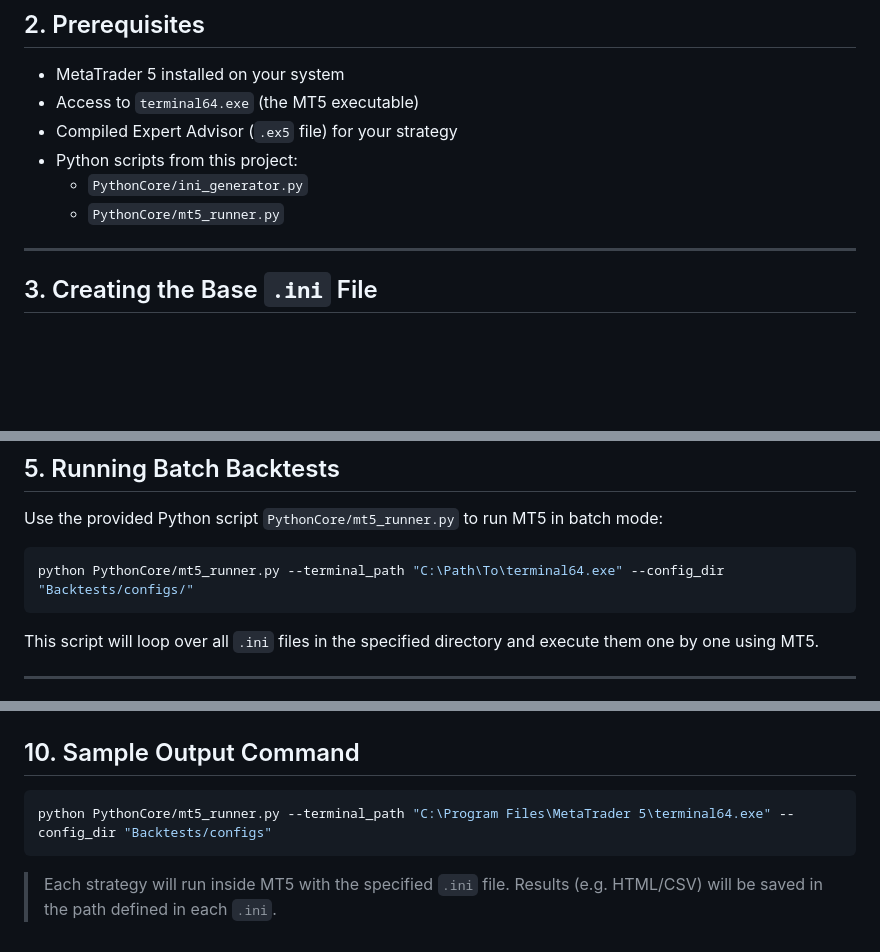
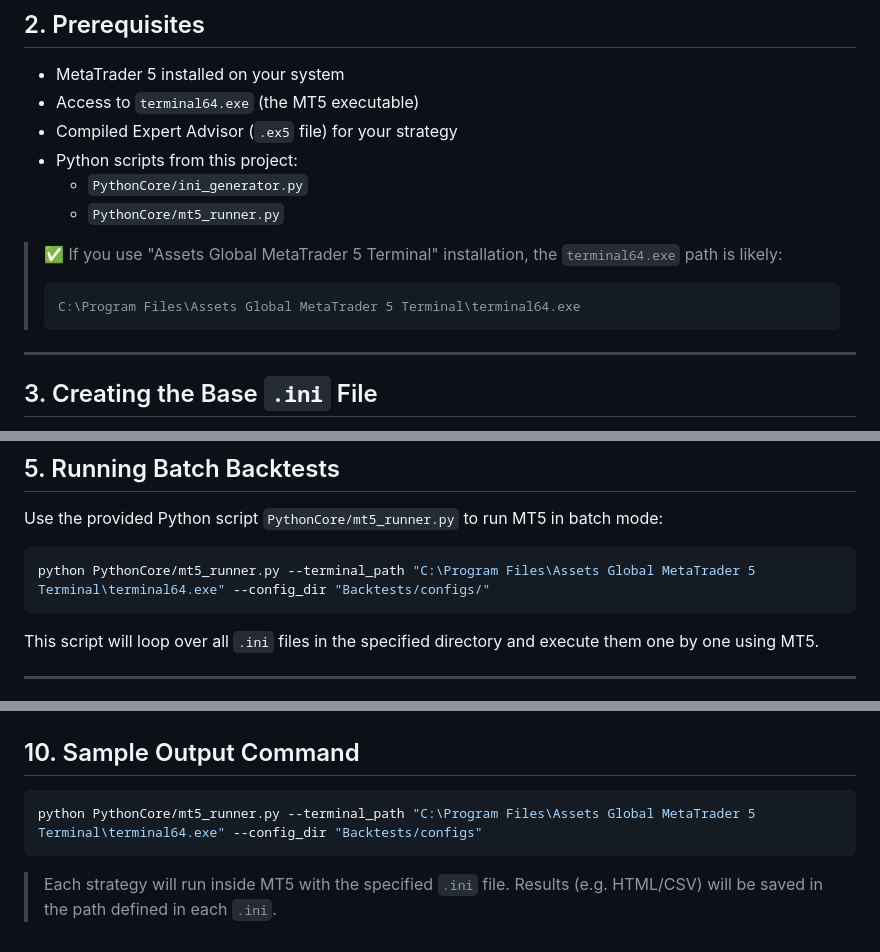
Before and after one commit to mb6226/MassiveStrategyTester, a Markdown page: Docs/03_MT5_Batch_Backtesting.md, 3 parts joined by grey strips. GitHub-like rendering; blank space fills up the shorter version.

Commit message:
Update docs: clarify MT5 terminal path for Assets Global installation and improve sample commands

````diff
--- a/Docs/03_MT5_Batch_Backtesting.md
+++ b/Docs/03_MT5_Batch_Backtesting.md
@@ -17,6 +17,12 @@ Batch backtesting in MT5 is achieved by preparing multiple `.ini` files (one per
 - Python scripts from this project:
   - `PythonCore/ini_generator.py`
   - `PythonCore/mt5_runner.py`
+
+> ✅ If you use "Assets Global MetaTrader 5 Terminal" installation, the `terminal64.exe` path is likely:
+>
+> ```
+> C:\Program Files\Assets Global MetaTrader 5 Terminal\terminal64.exe
+> ```
 
 ---
 
@@ -91,7 +97,7 @@ python PythonCore/ini_generator.py --count 20
 Use the provided Python script `PythonCore/mt5_runner.py` to run MT5 in batch mode:
 
 ```bash
-python PythonCore/mt5_runner.py --terminal_path "C:\Path\To\terminal64.exe" --config_dir "Backtests/configs/"
+python PythonCore/mt5_runner.py --terminal_path "C:\Program Files\Assets Global MetaTrader 5 Terminal\terminal64.exe" --config_dir "Backtests/configs/"
 ```
 
 This script will loop over all `.ini` files in the specified directory and execute them one by one using MT5.
@@ -139,7 +145,7 @@ MassiveStrategyTester/
 ## 10. Sample Output Command
 
 ```bash
-python PythonCore/mt5_runner.py --terminal_path "C:\Program Files\MetaTrader 5\terminal64.exe" --config_dir "Backtests/configs"
+python PythonCore/mt5_runner.py --terminal_path "C:\Program Files\Assets Global MetaTrader 5 Terminal\terminal64.exe" --config_dir "Backtests/configs"
 ```
 
 > Each strategy will run inside MT5 with the specified `.ini` file. Results (e.g. HTML/CSV) will be saved in the path defined in each `.ini`.
````
